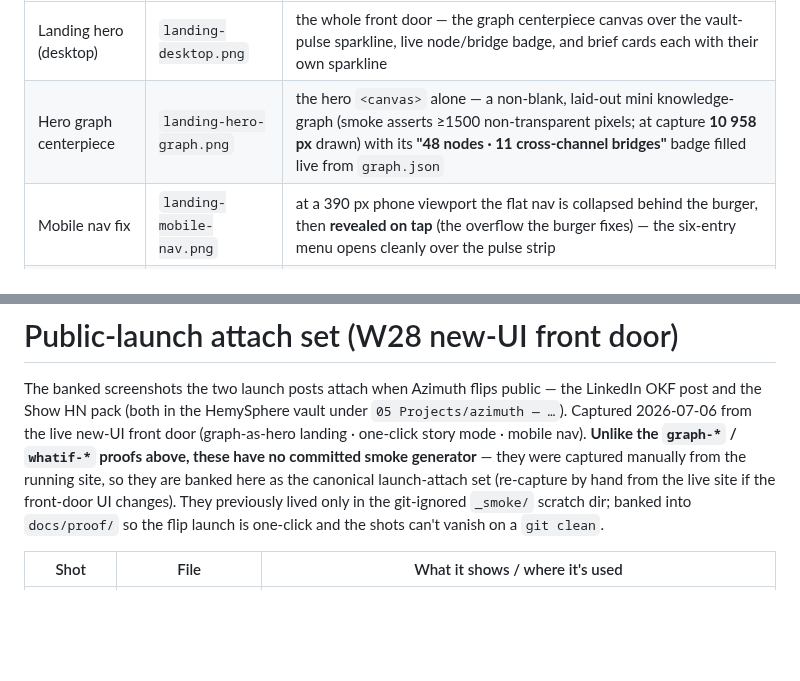
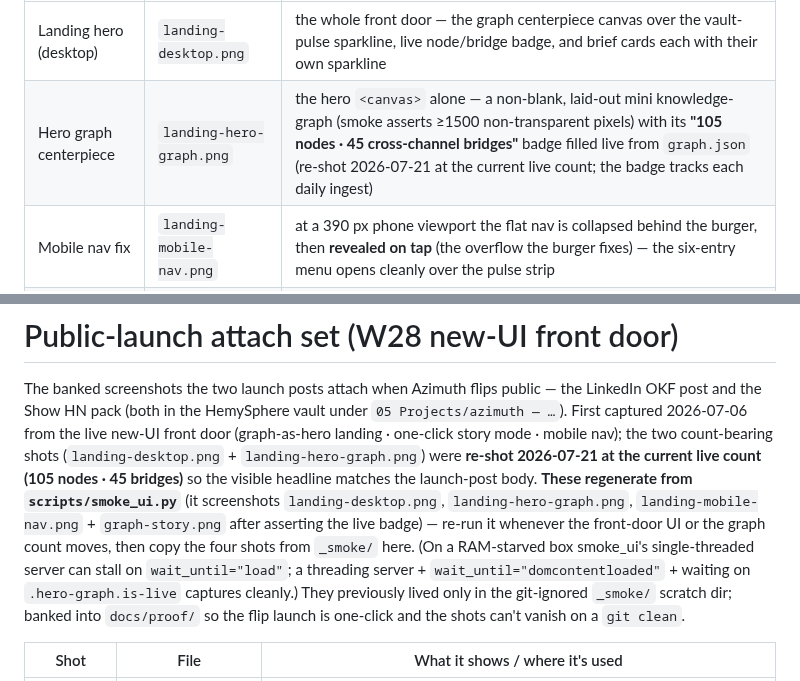
Before and after one commit to mickywin22/azimuth, a Markdown page: docs/proof/README.md, 2 parts joined by grey strips. Rendered like a GitHub page; blank space fills up the shorter version.

Commit message:
docs(proof): re-shoot launch hero shots at live 105/45 count (IQ #1174)
The banked landing-desktop.png / landing-hero-graph.png showed the 07-06
48-nodes/11-bridges count; the graph has since grown to 105 nodes / 45
cross-channel bridges, so the launch-post attach visibly disagreed with the
number-current post body. Re-shot both from the live front door (hero badge
verified '105 nodes / 45 cross-channel bridges' before capture) so the visual
matches the LinkedIn + Show HN bodies at publish.

Also corrected the proof README: these shots DO regenerate from
scripts/smoke_ui.py (the stale note claimed no generator / hand-capture only),
with the RAM-box server caveat documented.

Co-Authored-By: Claude Opus 4.8 <noreply@anthropic.com>

```diff
--- a/docs/proof/README.md
+++ b/docs/proof/README.md
@@ -73,7 +73,7 @@ cross:
 | Proof | File | What it shows |
 |-------|------|---------------|
 | Landing hero (desktop) | `landing-desktop.png` | the whole front door — the graph centerpiece canvas over the vault-pulse sparkline, live node/bridge badge, and brief cards each with their own sparkline |
-| Hero graph centerpiece | `landing-hero-graph.png` | the hero `<canvas>` alone — a non-blank, laid-out mini knowledge-graph (smoke asserts ≥1500 non-transparent pixels; at capture **10 958 px** drawn) with its **"48 nodes · 11 cross-channel bridges"** badge filled live from `graph.json` |
+| Hero graph centerpiece | `landing-hero-graph.png` | the hero `<canvas>` alone — a non-blank, laid-out mini knowledge-graph (smoke asserts ≥1500 non-transparent pixels) with its **"105 nodes · 45 cross-channel bridges"** badge filled live from `graph.json` (re-shot 2026-07-21 at the current live count; the badge tracks each daily ingest) |
 | Mobile nav fix | `landing-mobile-nav.png` | at a 390 px phone viewport the flat nav is collapsed behind the burger, then **revealed on tap** (the overflow the burger fixes) — the six-entry menu opens cleanly over the pulse strip |
 | Graph story mode | `graph-story.png` | `graph.html` story mode, **STORY 1 OF 3** — the guided tour drives a live Trace ("Energy meets the ground it sits on") whose output names the real shared bridge entities; the smoke walks all three steps and asserts each ran a real Trace, then that **Finish** and **Escape** both exit cleanly |
 
@@ -91,14 +91,20 @@ story-mode markup present in the built HTML) · `ruff` + `mypy` clean · live Pl
 
 The banked screenshots the two launch posts attach when Azimuth flips public —
 the LinkedIn OKF post and the Show HN pack (both in the HemySphere vault under
-`05 Projects/azimuth — …`). Captured 2026-07-06 from the live new-UI front door
-(graph-as-hero landing · one-click story mode · mobile nav). **Unlike the
-`graph-*` / `whatif-*` proofs above, these have no committed smoke generator** —
-they were captured manually from the running site, so they are banked here as the
-canonical launch-attach set (re-capture by hand from the live site if the
-front-door UI changes). They previously lived only in the git-ignored `_smoke/`
-scratch dir; banked into `docs/proof/` so the flip launch is one-click and the
-shots can't vanish on a `git clean`.
+`05 Projects/azimuth — …`). First captured 2026-07-06 from the live new-UI front
+door (graph-as-hero landing · one-click story mode · mobile nav); the two
+count-bearing shots (`landing-desktop.png` + `landing-hero-graph.png`) were
+**re-shot 2026-07-21 at the current live count (105 nodes · 45 bridges)** so the
+visible headline matches the launch-post body. **These regenerate from
+`scripts/smoke_ui.py`** (it screenshots `landing-desktop.png`,
+`landing-hero-graph.png`, `landing-mobile-nav.png` + `graph-story.png` after
+asserting the live badge) — re-run it whenever the front-door UI or the graph
+count moves, then copy the four shots from `_smoke/` here. (On a RAM-starved box
+smoke_ui's single-threaded server can stall on `wait_until="load"`; a threading
+server + `wait_until="domcontentloaded"` + waiting on `.hero-graph.is-live`
+captures cleanly.) They previously lived only in the git-ignored `_smoke/` scratch
+dir; banked into `docs/proof/` so the flip launch is one-click and the shots can't
+vanish on a `git clean`.
 
 | Shot | File | What it shows / where it's used |
 |------|------|--------------------------------|
```
Also changed, not shown: docs/proof/landing-desktop.png, docs/proof/landing-hero-graph.png.
